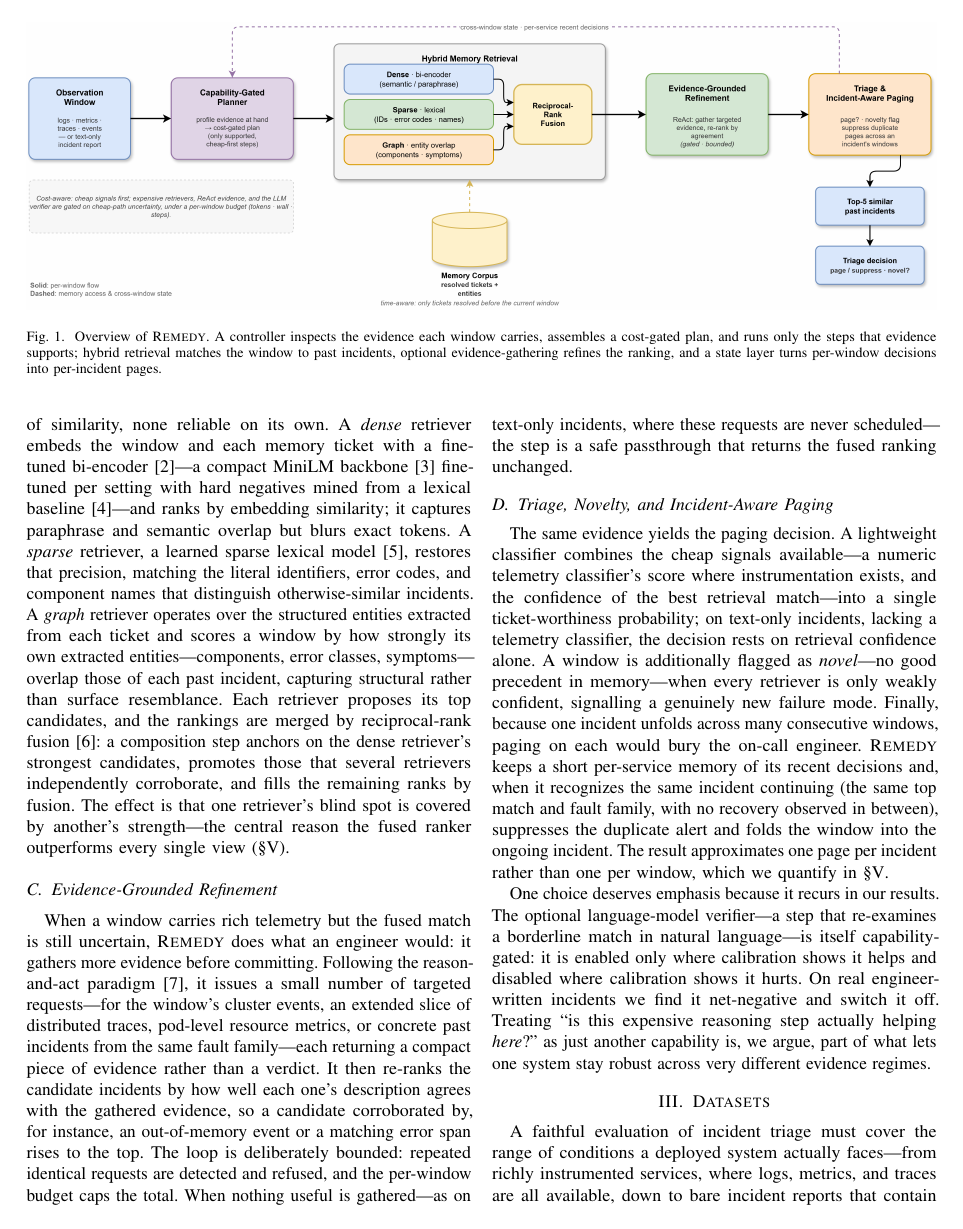
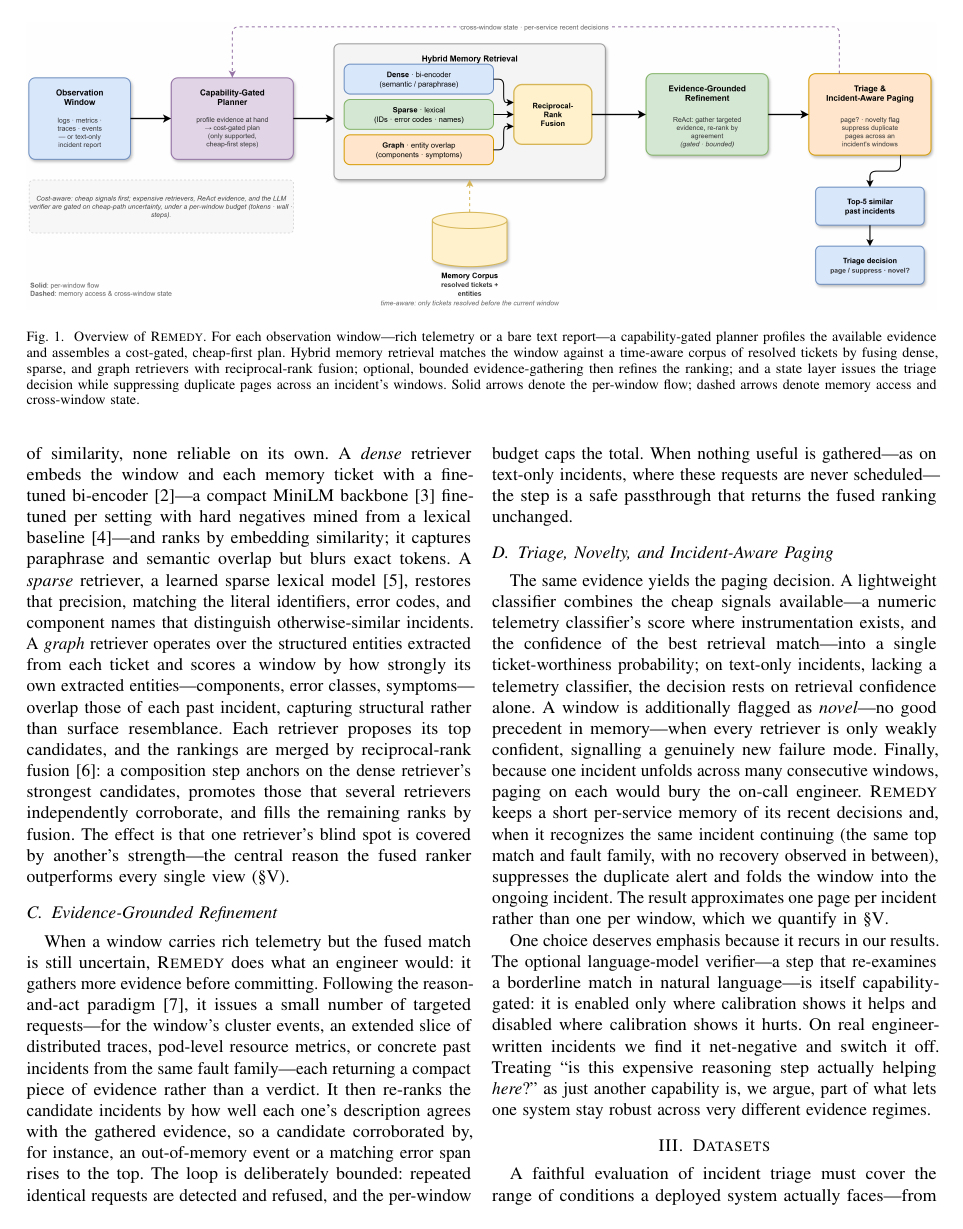
Before and after one commit to 17YuvrajSehgal/JiraAndLogs, a LaTeX paper (ICSE/main.tex, which reads ICSE/sections/03-approach.tex): page 3 of 8. Compiled offline with pdfLaTeX; a missing font is replaced by an installed copy or a similar font; a LaTeX package or settings file that is missing is left out.

Commit message:
paper: wire real architecture figure (pipeline.png) into Approach + self-contained caption
User-provided pipeline.drawio/png is an accurate match to the system (capability-
gated planner -> dense/sparse/graph hybrid retrieval + RRF -> evidence refinement
-> triage/paging, time-aware memory, cost-gating, cross-window state). Enhanced
caption to be self-contained incl. the solid/dashed legend.

Co-Authored-By: Claude Opus 4.8 (1M context) <noreply@anthropic.com>

```diff
--- a/ICSE/sections/03-approach.tex
+++ b/ICSE/sections/03-approach.tex
@@ -20,11 +20,15 @@ evidence the window actually carries}. Figure~\ref{fig:arch} shows the pipeline.
 \begin{figure*}[t]
 \centering
 \includegraphics[width=\textwidth]{figures/pipeline.png}
-\caption{Overview of \sys. A controller inspects the evidence each window
-carries, assembles a cost-gated plan, and runs only the steps that evidence
-supports; hybrid retrieval matches the window to past incidents, optional
-evidence-gathering refines the ranking, and a state layer turns per-window
-decisions into per-incident pages.}
+\caption{Overview of \sys. For each observation window---rich telemetry or a
+bare text report---a capability-gated planner profiles the available evidence and
+assembles a cost-gated, cheap-first plan. Hybrid memory retrieval matches the
+window against a time-aware corpus of resolved tickets by fusing dense, sparse,
+and graph retrievers with reciprocal-rank fusion; optional, bounded
+evidence-gathering then refines the ranking; and a state layer issues the triage
+decision while suppressing duplicate pages across an incident's windows. Solid
+arrows denote the per-window flow; dashed arrows denote memory access and
+cross-window state.}
 \label{fig:arch}
 \end{figure*}
 
```
